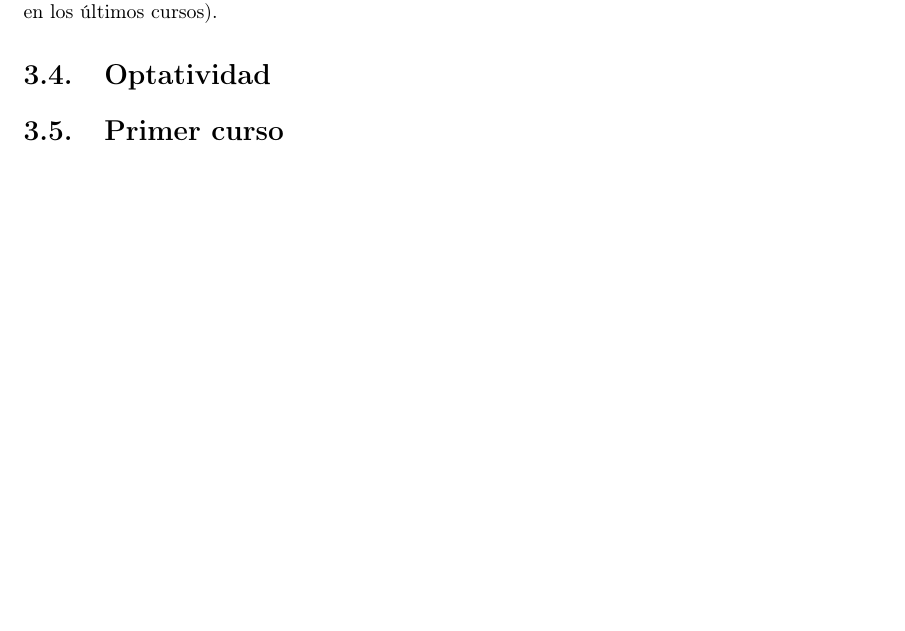
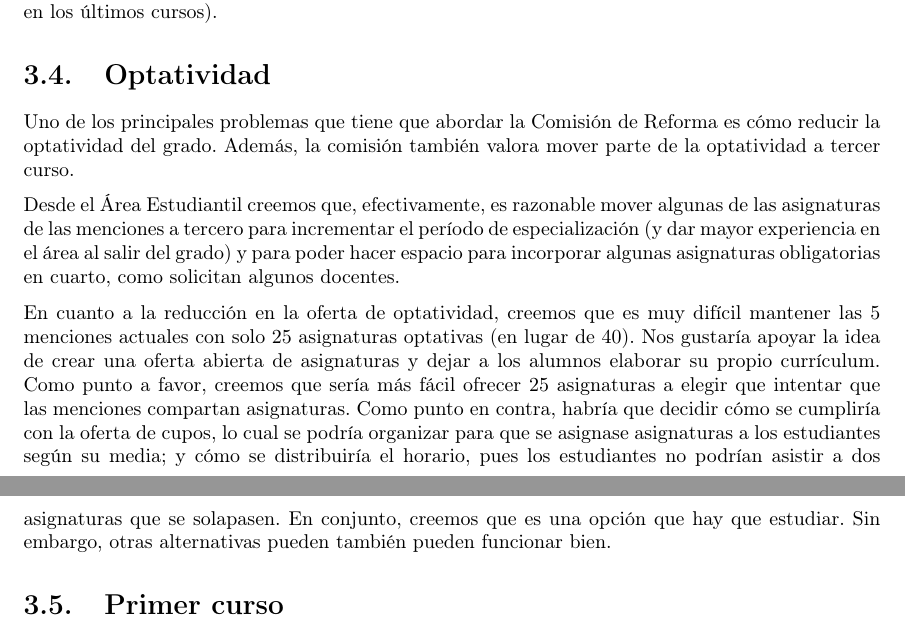
Before and after one commit to useredsa/vision-estudiantil-reforma-de-grado, a LaTeX book (propuesta-inicial-de-mejora/src/main.tex, which reads propuesta-inicial-de-mejora/src/approach.tex): part of page 6 of 7 before the commit and two parts of pages 6 and 7 of 8 after it, the two joined at a grey line, cut so that both start at the same text, the shorter picture padded with empty space. Compiled offline with pdfLaTeX.

Commit message:
Optatividad. Capítulo Enfoque

```diff
--- a/propuesta-inicial-de-mejora/src/approach.tex
+++ b/propuesta-inicial-de-mejora/src/approach.tex
@@ -107,10 +107,38 @@ permitiendo a los alumnos elegir qué tecnologías utilizar
 % Es decir, cómo se va a manejar en las guías docentes
 % para que las tecnologías puedan ir adaptándose.
 
-%TODO 4 abril
 \section{Optatividad}
 
-% TODO 4 abril
+Uno de los principales problemas que tiene que abordar
+la Comisión de Reforma
+es cómo reducir la optatividad del grado. %TODO (\cref{sec:optativity-problem}).
+Además, la comisión también valora mover parte de la optatividad a tercer curso.
+
+Desde el Área Estudiantil creemos que, efectivamente,
+es razonable mover algunas de las asignaturas de las menciones a tercero para
+incrementar el período de especialización
+(y dar mayor experiencia en el área al salir del grado)
+y para poder hacer espacio para
+incorporar algunas asignaturas obligatorias en cuarto,
+como solicitan algunos docentes.
+
+En cuanto a la reducción en la oferta de optatividad,
+creemos que es muy difícil mantener las $5$ menciones actuales
+con solo $25$ asignaturas optativas (en lugar de $40$).
+Nos gustaría apoyar la idea de crear una oferta abierta de asignaturas
+y dejar a los alumnos elaborar su propio currículum.
+Como punto a favor, creemos que
+sería más fácil ofrecer $25$ asignaturas a elegir
+que intentar que las menciones compartan asignaturas.
+Como punto en contra, habría que decidir
+cómo se cumpliría con la oferta de cupos,
+lo cual se podría organizar para que
+se asignase asignaturas a los estudiantes según su media;
+y cómo se distribuiría el horario,
+pues los estudiantes no podrían asistir a dos asignaturas que se solapasen.
+En conjunto, creemos que es una opción que hay que estudiar.
+Sin embargo, otras alternativas pueden también pueden funcionar bien.
+
 \section{Primer curso}
 
 % Mención a
```
